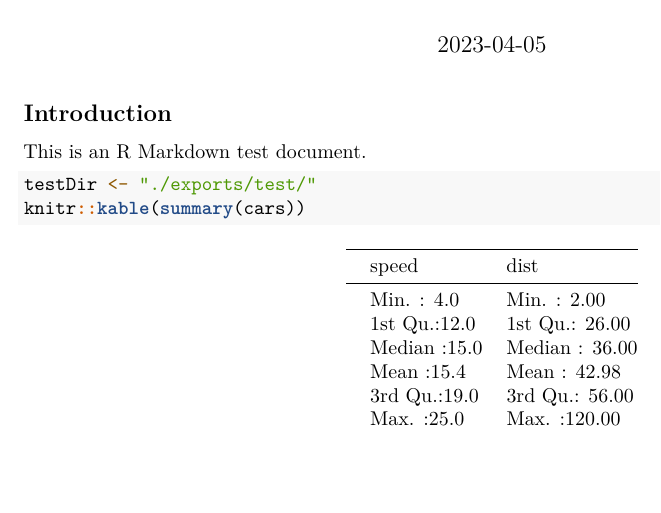
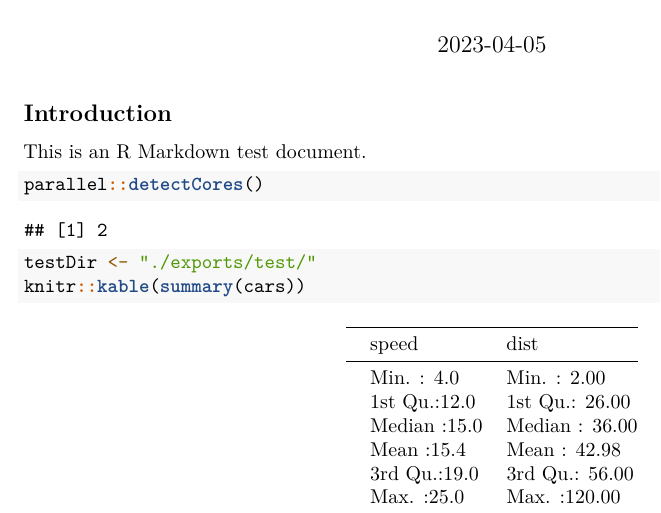
Before and after one commit to rix133/natCom_twinR_commentary, an R Markdown document (test.Rmd): part of page 1 of 2, cut so that both start at the same text, the shorter picture padded with empty space. Rendered offline with R 4.5, knitr and Pandoc, then LaTeX, with nearby package versions.

Commit message:
checking cores

````diff
--- a/test.Rmd
+++ b/test.Rmd
@@ -12,6 +12,11 @@ knitr::opts_chunk$set(echo = TRUE)
 ## Introduction
 
 This is an R Markdown test document.
+
+```{r}
+parallel::detectCores()
+```
+
 
 ```{r cars}
 testDir <- "./exports/test/"
````
